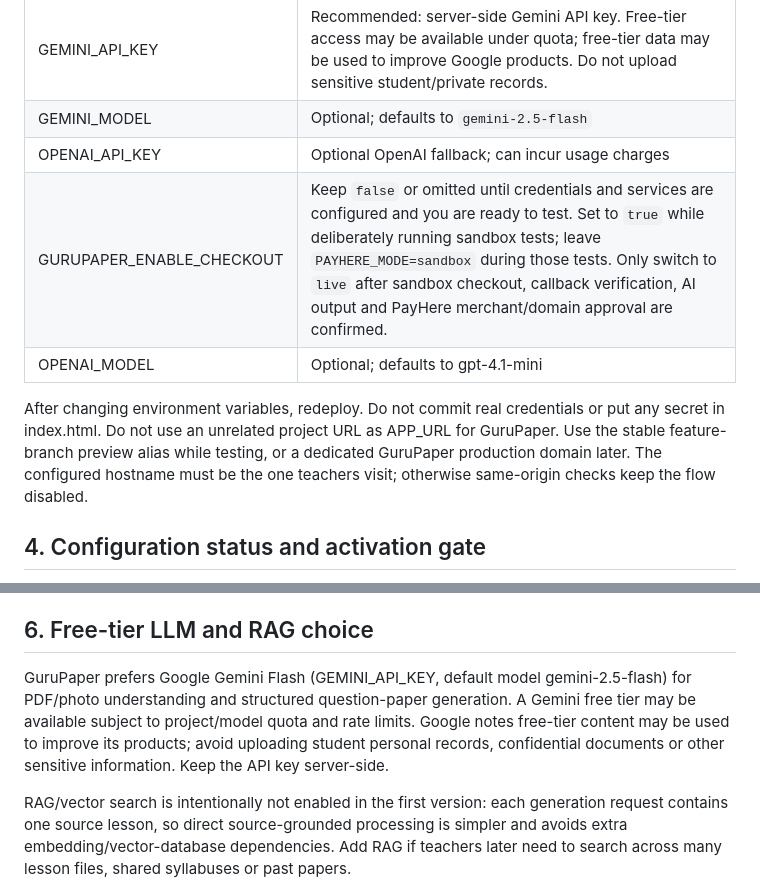
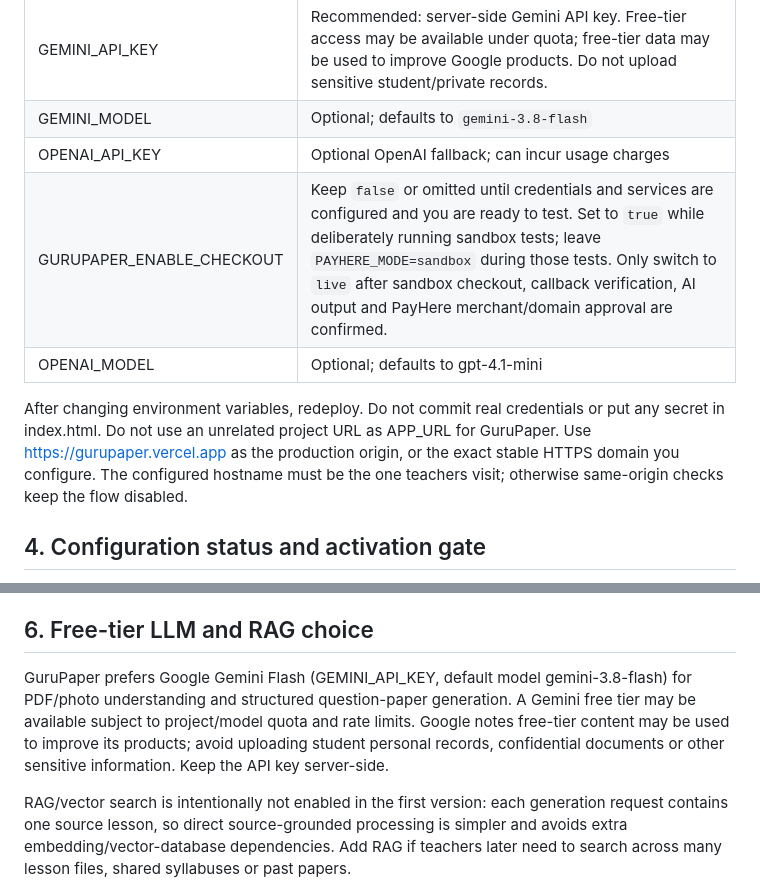
Before and after one commit to NIPUN0BUGS/sinhala-caption-studio, a Markdown page: PAYMENTS_GURUPAPER_SETUP.md, 2 parts joined by grey strips. Drawn GitHub-style.

Commit message:
Update Gemini model and production setup guidance

```diff
--- a/PAYMENTS_GURUPAPER_SETUP.md
+++ b/PAYMENTS_GURUPAPER_SETUP.md
@@ -49,12 +49,12 @@ In Vercel → project → Settings → Environment Variables, add these for the
 | PAYHERE_MERCHANT_ID | PayHere merchant ID |
 | PAYHERE_MERCHANT_SECRET | Merchant Secret for the exact domain |
 | GEMINI_API_KEY | Recommended: server-side Gemini API key. Free-tier access may be available under quota; free-tier data may be used to improve Google products. Do not upload sensitive student/private records. |
-| GEMINI_MODEL | Optional; defaults to `gemini-2.5-flash` |
+| GEMINI_MODEL | Optional; defaults to `gemini-3.8-flash` |
 | OPENAI_API_KEY | Optional OpenAI fallback; can incur usage charges |
 | GURUPAPER_ENABLE_CHECKOUT | Keep `false` or omitted until credentials and services are configured and you are ready to test. Set to `true` while deliberately running sandbox tests; leave `PAYHERE_MODE=sandbox` during those tests. Only switch to `live` after sandbox checkout, callback verification, AI output and PayHere merchant/domain approval are confirmed. |
 | OPENAI_MODEL | Optional; defaults to gpt-4.1-mini |
 
-After changing environment variables, redeploy. Do not commit real credentials or put any secret in index.html. Do not use an unrelated project URL as APP_URL for GuruPaper. Use the stable feature-branch preview alias while testing, or a dedicated GuruPaper production domain later. The configured hostname must be the one teachers visit; otherwise same-origin checks keep the flow disabled.
+After changing environment variables, redeploy. Do not commit real credentials or put any secret in index.html. Do not use an unrelated project URL as APP_URL for GuruPaper. Use https://gurupaper.vercel.app as the production origin, or the exact stable HTTPS domain you configure. The configured hostname must be the one teachers visit; otherwise same-origin checks keep the flow disabled.
 
 ## 4. Configuration status and activation gate
 
@@ -73,7 +73,7 @@ If any check is false, the UI disables the payment flow. The `GURUPAPER_ENABLE_C
 
 ## 6. Free-tier LLM and RAG choice
 
-GuruPaper prefers Google Gemini Flash (GEMINI_API_KEY, default model gemini-2.5-flash) for PDF/photo understanding and structured question-paper generation. A Gemini free tier may be available subject to project/model quota and rate limits. Google notes free-tier content may be used to improve its products; avoid uploading student personal records, confidential documents or other sensitive information. Keep the API key server-side.
+GuruPaper prefers Google Gemini Flash (GEMINI_API_KEY, default model gemini-3.8-flash) for PDF/photo understanding and structured question-paper generation. A Gemini free tier may be available subject to project/model quota and rate limits. Google notes free-tier content may be used to improve its products; avoid uploading student personal records, confidential documents or other sensitive information. Keep the API key server-side.
 
 RAG/vector search is intentionally not enabled in the first version: each generation request contains one source lesson, so direct source-grounded processing is simpler and avoids extra embedding/vector-database dependencies. Add RAG if teachers later need to search across many lesson files, shared syllabuses or past papers.
 
```
